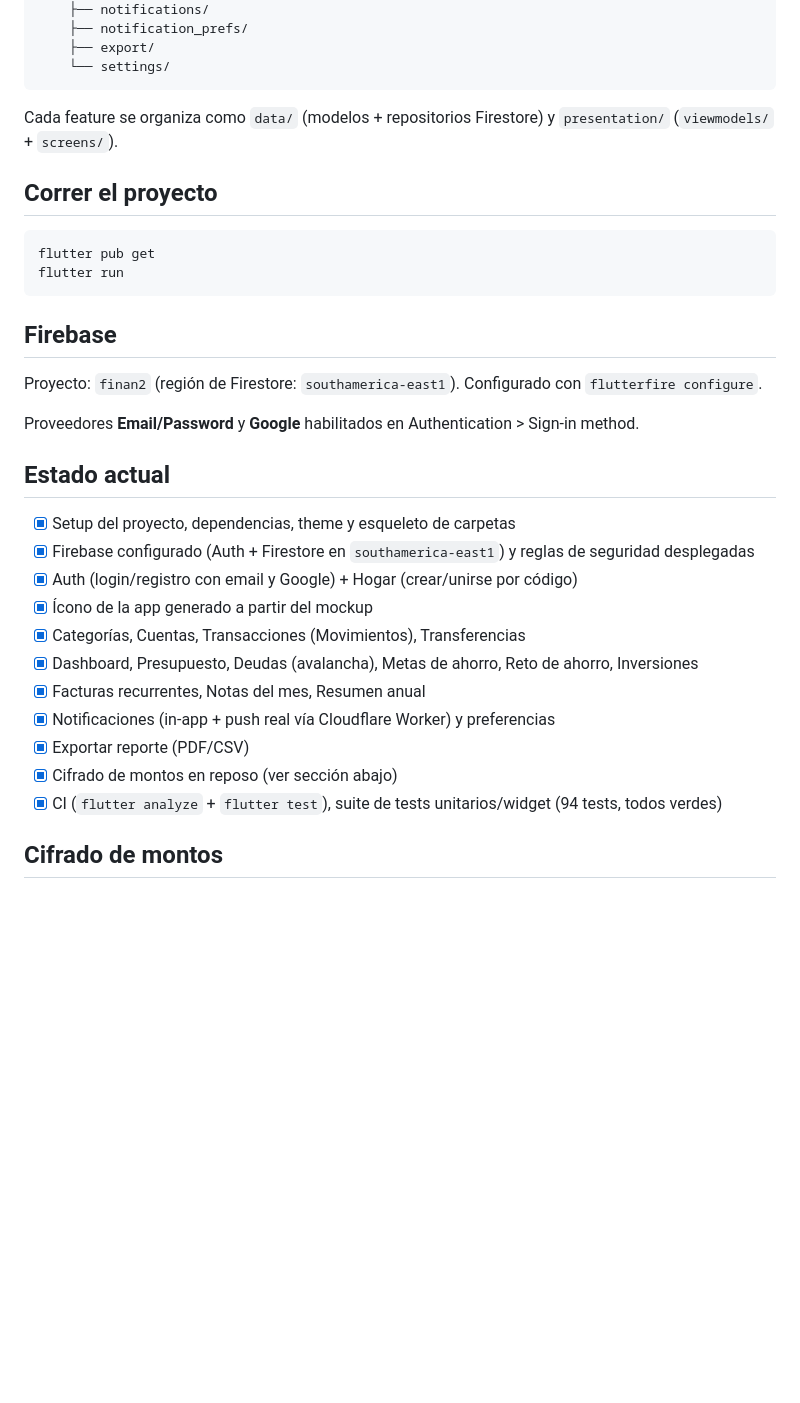
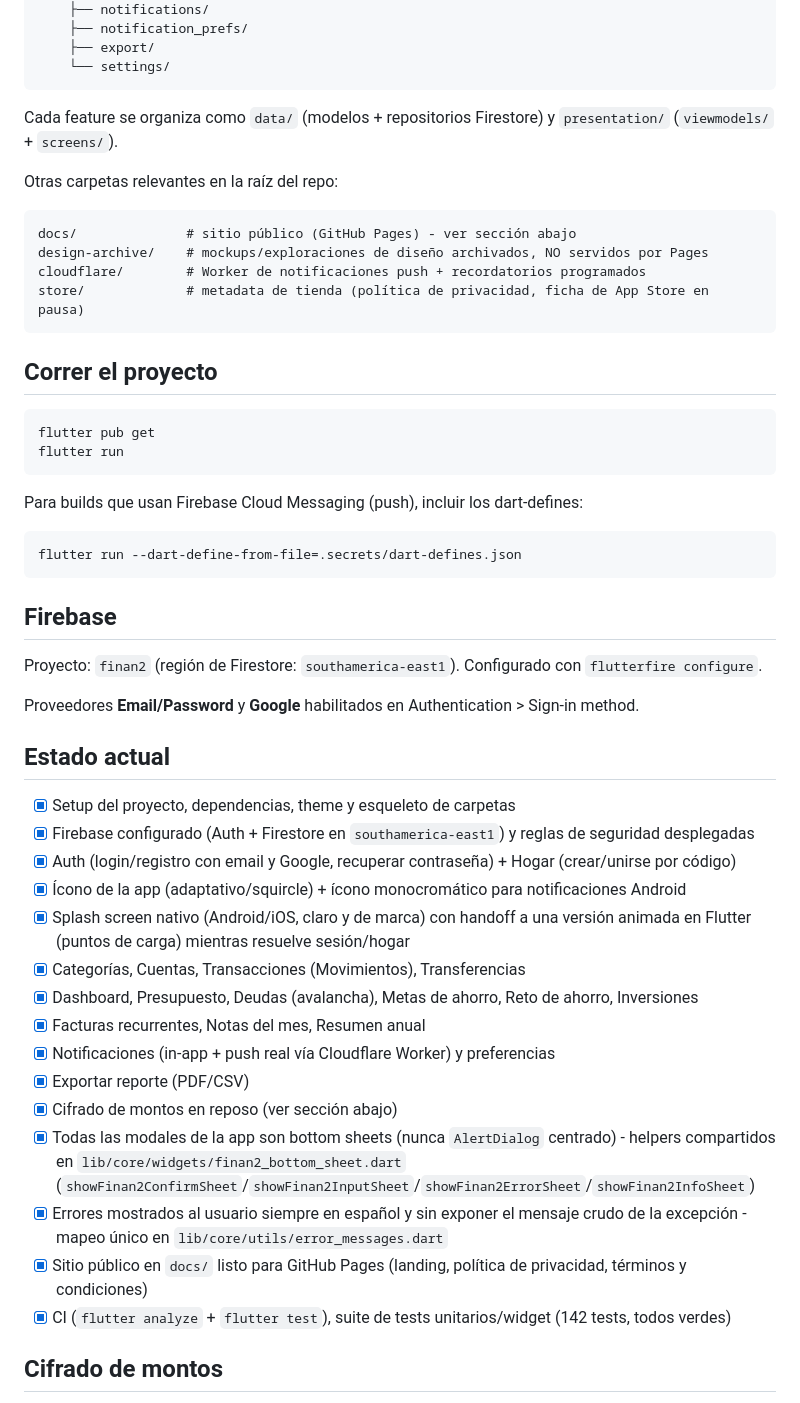
Before and after one commit to DiegoHCH/finan2, a Markdown page: README.md, the part around one of its changes. Drawn GitHub-style; blank space fills up the shorter version.

````diff
--- a/README.md
+++ b/README.md
@@ -42,11 +44,26 @@ lib/
 
 Cada feature se organiza como `data/` (modelos + repositorios Firestore) y `presentation/` (`viewmodels/` + `screens/`).
 
+Otras carpetas relevantes en la raíz del repo:
+
+```
+docs/              # sitio público (GitHub Pages) - ver sección abajo
+design-archive/    # mockups/exploraciones de diseño archivados, NO servidos por Pages
+cloudflare/        # Worker de notificaciones push + recordatorios programados
+store/             # metadata de tienda (política de privacidad, ficha de App Store en pausa)
+```
+
 ## Correr el proyecto
 
 ```
 flutter pub get
 flutter run
+```
+
+Para builds que usan Firebase Cloud Messaging (push), incluir los dart-defines:
+
+```
+flutter run --dart-define-from-file=.secrets/dart-defines.json
 ```
 
 ## Firebase
@@ -59,15 +76,22 @@ Proveedores **Email/Password** y **Google** habilitados en Authentication > Sign
 
 - [x] Setup del proyecto, dependencias, theme y esqueleto de carpetas
 - [x] Firebase configurado (Auth + Firestore en `southamerica-east1`) y reglas de seguridad desplegadas
-- [x] Auth (login/registro con email y Google) + Hogar (crear/unirse por código)
-- [x] Ícono de la app generado a partir del mockup
+- [x] Auth (login/registro con email y Google, recuperar contraseña) + Hogar (crear/unirse por código)
+- [x] Ícono de la app (adaptativo/squircle) + ícono monocromático para notificaciones Android
+- [x] Splash screen nativo (Android/iOS, claro y de marca) con handoff a una versión animada en Flutter (puntos de carga) mientras resuelve sesión/hogar
 - [x] Categorías, Cuentas, Transacciones (Movimientos), Transferencias
 - [x] Dashboard, Presupuesto, Deudas (avalancha), Metas de ahorro, Reto de ahorro, Inversiones
 - [x] Facturas recurrentes, Notas del mes, Resumen anual
 - [x] Notificaciones (in-app + push real vía Cloudflare Worker) y preferencias
 - [x] Exportar reporte (PDF/CSV)
 - [x] Cifrado de montos en reposo (ver sección abajo)
-- [x] CI (`flutter analyze` + `flutter test`), suite de tests unitarios/widget (94 tests, todos verdes)
+- [x] Todas las modales de la app son bottom sheets (nunca `AlertDialog` centrado) - helpers
+  compartidos en `lib/core/widgets/finan2_bottom_sheet.dart`
+  (`showFinan2ConfirmSheet`/`showFinan2InputSheet`/`showFinan2ErrorSheet`/`showFinan2InfoSheet`)
+- [x] Errores mostrados al usuario siempre en español y sin exponer el mensaje crudo de la
+  excepción - mapeo único en `lib/core/utils/error_messages.dart`
+- [x] Sitio público en `docs/` listo para GitHub Pages (landing, política de privacidad, términos y condiciones)
+- [x] CI (`flutter analyze` + `flutter test`), suite de tests unitarios/widget (142 tests, todos verdes)
 
 ## Cifrado de montos
 
````
Also changed, not shown: other parts of README.md (+62 -39 lines).
